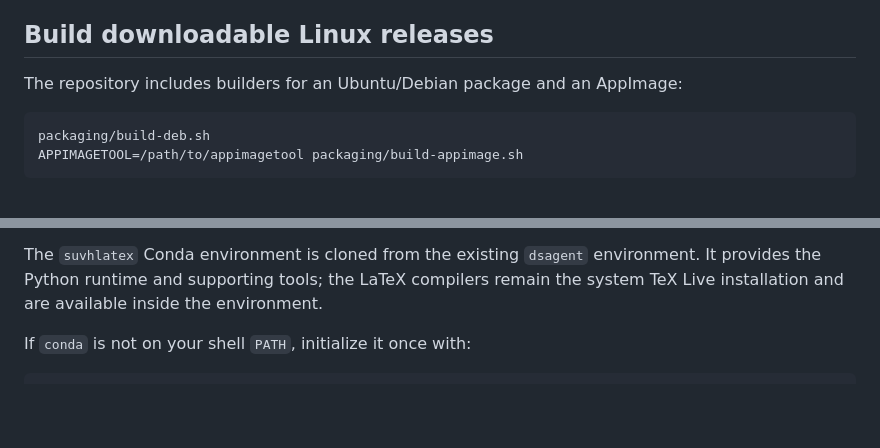
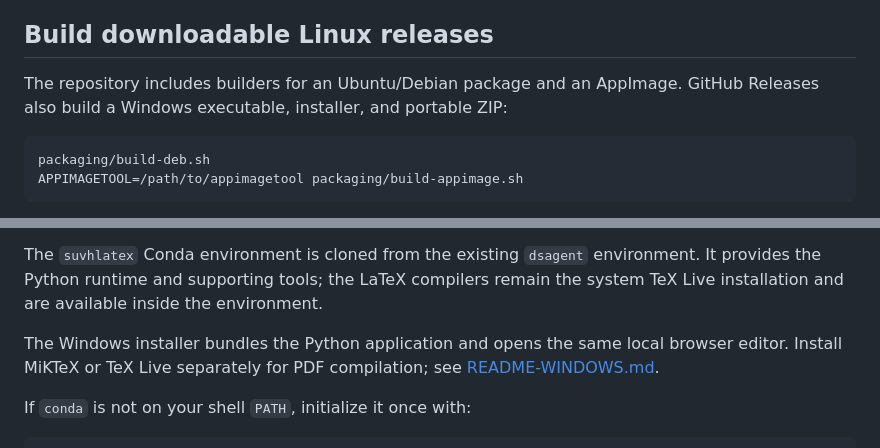
Before and after one commit to ksauka/suvhlatex, a Markdown page: README.md, 2 parts joined by grey strips. Drawn GitHub-style; blank space fills up the shorter version.

Commit message:
Document Windows packaging

````diff
--- a/README.md
+++ b/README.md
@@ -44,7 +44,7 @@ The launcher starts the local server and opens the web app in your browser. No a
 
 ## Build downloadable Linux releases
 
-The repository includes builders for an Ubuntu/Debian package and an AppImage:
+The repository includes builders for an Ubuntu/Debian package and an AppImage. GitHub Releases also build a Windows executable, installer, and portable ZIP:
 
 ```bash
 packaging/build-deb.sh
@@ -62,6 +62,8 @@ sudo apt install ./suvhlatex_0.1.0_all.deb
 After installation, launch `suvhlatex` from the applications menu. Its projects are stored in your user data directory, not inside the installed package.
 
 The `suvhlatex` Conda environment is cloned from the existing `dsagent` environment. It provides the Python runtime and supporting tools; the LaTeX compilers remain the system TeX Live installation and are available inside the environment.
+
+The Windows installer bundles the Python application and opens the same local browser editor. Install MiKTeX or TeX Live separately for PDF compilation; see [README-WINDOWS.md](README-WINDOWS.md).
 
 If `conda` is not on your shell `PATH`, initialize it once with:
 
````
